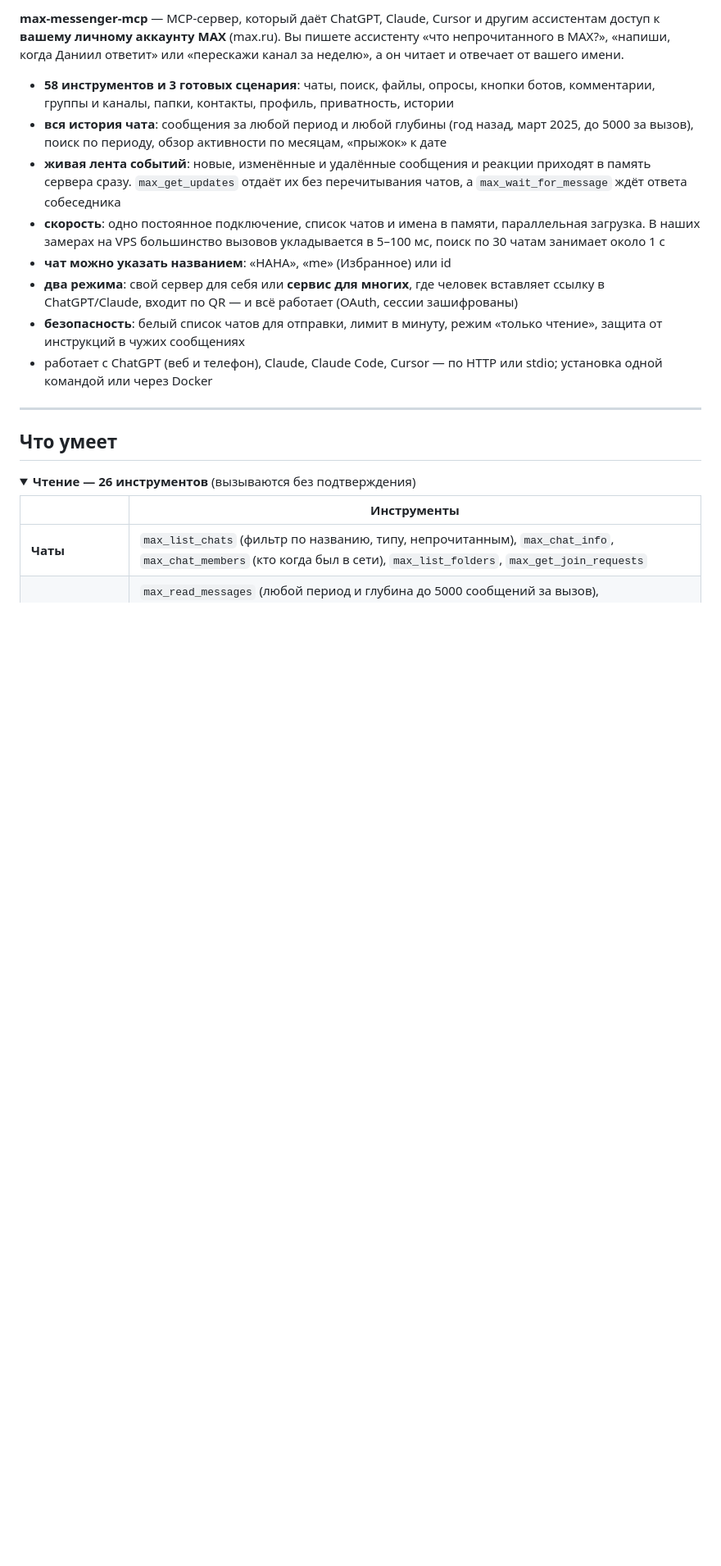
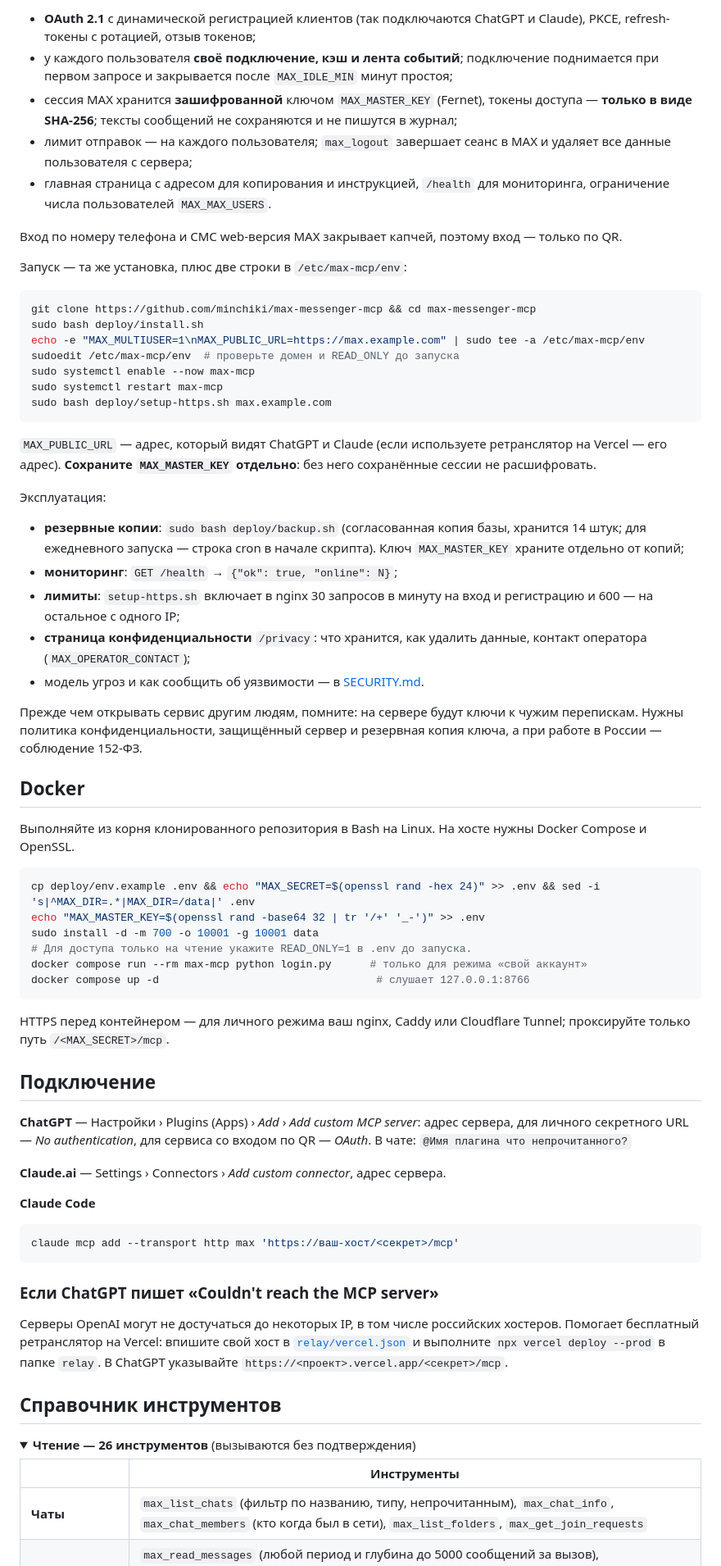
Before and after one commit to minchiki/max-messenger-mcp, a Markdown page: README.md, the part around one of its changes. Shown at 82% size. Rendered like a GitHub page; folded sections open; blank space fills up the shorter version.

Commit message:
Перестроить README вокруг первого запроса и подключения MAX (#8)
Co-authored-by: Codex <codex@users.noreply.github.com>

````diff
--- a/README.md
+++ b/README.md
@@ -12,20 +84,74 @@
 
-**max-messenger-mcp** — MCP-сервер, который даёт ChatGPT, Claude, Cursor и другим ассистентам доступ к **вашему личному аккаунту MAX** (max.ru). Вы пишете ассистенту «что непрочитанного в MAX?», «напиши, когда Даниил ответит» или «перескажи канал за неделю», а он читает и отвечает от вашего имени.
+- **OAuth 2.1** с динамической регистрацией клиентов (так подключаются ChatGPT и Claude), PKCE, refresh-токены с ротацией, отзыв токенов;
+- у каждого пользователя **своё подключение, кэш и лента событий**; подключение поднимается при первом запросе и закрывается после `MAX_IDLE_MIN` минут простоя;
+- сессия MAX хранится **зашифрованной** ключом `MAX_MASTER_KEY` (Fernet), токены доступа — **только в виде SHA-256**; тексты сообщений не сохраняются и не пишутся в журнал;
+- лимит отправок — на каждого пользователя; `max_logout` завершает сеанс в MAX и удаляет все данные пользователя с сервера;
+- главная страница с адресом для копирования и инструкцией, `/health` для мониторинга, ограничение числа пользователей `MAX_MAX_USERS`.
 
-- **58 инструментов и 3 готовых сценария**: чаты, поиск, файлы, опросы, кнопки ботов, комментарии, группы и каналы, папки, контакты, профиль, приватность, истории
-- **вся история чата**: сообщения за любой период и любой глубины (год назад, март 2025, до 5000 за вызов), поиск по периоду, обзор активности по месяцам, «прыжок» к дате
-- **живая лента событий**: новые, изменённые и удалённые сообщения и реакции приходят в память сервера сразу. `max_get_updates` отдаёт их без перечитывания чатов, а `max_wait_for_message` ждёт ответа собеседника
-- **скорость**: одно постоянное подключение, список чатов и имена в памяти, параллельная загрузка. В наших замерах на VPS большинство вызовов укладывается в 5–100 мс, поиск по 30 чатам занимает около 1 с
-- **чат можно указать названием**: «НАНА», «me» (Избранное) или id
-- **два режима**: свой сервер для себя или **сервис для многих**, где человек вставляет ссылку в ChatGPT/Claude, входит по QR — и всё работает (OAuth, сессии зашифрованы)
-- **безопасность**: белый список чатов для отправки, лимит в минуту, режим «только чтение», защита от инструкций в чужих сообщениях
-- работает с ChatGPT (веб и телефон), Claude, Claude Code, Cursor — по HTTP или stdio; установка одной командой или через Docker
+Вход по номеру телефона и СМС web-версия MAX закрывает капчей, поэтому вход — только по QR.
 
----
+Запуск — та же установка, плюс две строки в `/etc/max-mcp/env`:
 
-## Что умеет
+```bash
+git clone https://github.com/minchiki/max-messenger-mcp && cd max-messenger-mcp
+sudo bash deploy/install.sh
+echo -e "MAX_MULTIUSER=1\nMAX_PUBLIC_URL=https://max.example.com" | sudo tee -a /etc/max-mcp/env
+sudoedit /etc/max-mcp/env  # проверьте домен и READ_ONLY до запуска
+sudo systemctl enable --now max-mcp
+sudo systemctl restart max-mcp
+sudo bash deploy/setup-https.sh max.example.com
+```
 
-<details open>
+`MAX_PUBLIC_URL` — адрес, который видят ChatGPT и Claude (если используете ретранслятор на Vercel — его адрес). **Сохраните `MAX_MASTER_KEY` отдельно**: без него сохранённые сессии не расшифровать.
+
+Эксплуатация:
+
+- **резервные копии**: `sudo bash deploy/backup.sh` (согласованная копия базы, хранится 14 штук; для ежедневного запуска — строка cron в начале скрипта). Ключ `MAX_MASTER_KEY` храните отдельно от копий;
+- **мониторинг**: `GET /health` → `{"ok": true, "online": N}`;
+- **лимиты**: `setup-https.sh` включает в nginx 30 запросов в минуту на вход и регистрацию и 600 — на остальное с одного IP;
+- **страница конфиденциальности** `/privacy`: что хранится, как удалить данные, контакт оператора (`MAX_OPERATOR_CONTACT`);
+- модель угроз и как сообщить об уязвимости — в [SECURITY.md](SECURITY.md).
+
+Прежде чем открывать сервис другим людям, помните: на сервере будут ключи к чужим перепискам. Нужны политика конфиденциальности, защищённый сервер и резервная копия ключа, а при работе в России — соблюдение 152-ФЗ.
+
+<a id="docker"></a>
+
+## Docker
+
+Выполняйте из корня клонированного репозитория в Bash на Linux. На хосте нужны Docker Compose и OpenSSL.
+
+```bash
+cp deploy/env.example .env && echo "MAX_SECRET=$(openssl rand -hex 24)" >> .env && sed -i 's|^MAX_DIR=.*|MAX_DIR=/data|' .env
+echo "MAX_MASTER_KEY=$(openssl rand -base64 32 | tr '/+' '_-')" >> .env
+sudo install -d -m 700 -o 10001 -g 10001 data
+# Для доступа только на чтение укажите READ_ONLY=1 в .env до запуска.
+docker compose run --rm max-mcp python login.py      # только для режима «свой аккаунт»
+docker compose up -d                                  # слушает 127.0.0.1:8766
+```
+
+HTTPS перед контейнером — для личного режима ваш nginx, Caddy или Cloudflare Tunnel; проксируйте только путь `/<MAX_SECRET>/mcp`.
+
+## Подключение
+
+**ChatGPT** — Настройки › Plugins (Apps) › *Add* › *Add custom MCP server*: адрес сервера, для личного секретного URL — *No authentication*, для сервиса со входом по QR — *OAuth*. В чате: `@Имя плагина что непрочитанного?`
+
+**Claude.ai** — Settings › Connectors › *Add custom connector*, адрес сервера.
+
+**Claude Code**
+
+```bash
+claude mcp add --transport http max 'https://ваш-хост/<секрет>/mcp'
+```
+
+### Если ChatGPT пишет «Couldn't reach the MCP server»
+
+Серверы OpenAI могут не достучаться до некоторых IP, в том числе российских хостеров. Помогает бесплатный ретранслятор на Vercel: впишите свой хост в [`relay/vercel.json`](relay/vercel.json) и выполните `npx vercel deploy --prod` в папке `relay`. В ChatGPT указывайте `https://<проект>.vercel.app/<секрет>/mcp`.
+
+<a id="tools"></a>
+
+## Справочник инструментов
+
+<details>
 <summary><b>Чтение — 26 инструментов</b> (вызываются без подтверждения)</summary>
 
 | | Инструменты |
````
Also changed, not shown: other parts of README.md (+93 -126 lines), assets/banner.png, 1 other file.
